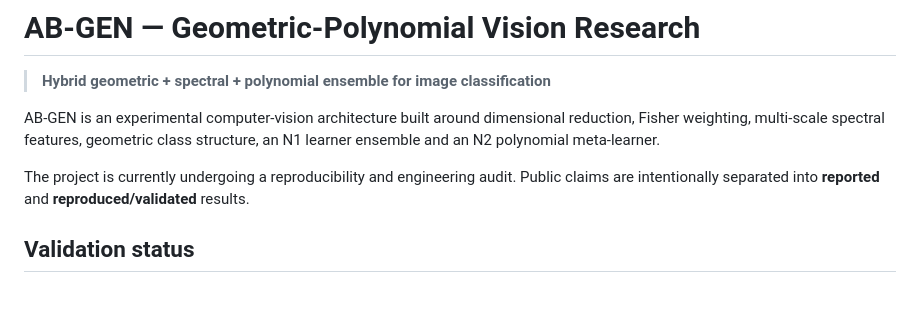
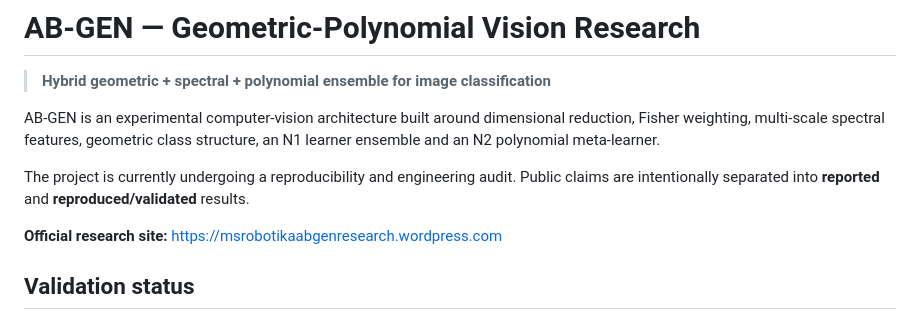
Before and after one commit to msrobotika/AB-GEN-Green-AI, a Markdown page: README.md, the part around the change. Rendered like a GitHub page; blank space fills up the shorter version.

Commit message:
docs: link official AB-GEN research site

```diff
--- a/README.md
+++ b/README.md
@@ -5,6 +5,8 @@
 AB-GEN is an experimental computer-vision architecture built around dimensional reduction, Fisher weighting, multi-scale spectral features, geometric class structure, an N1 learner ensemble and an N2 polynomial meta-learner.
 
 The project is currently undergoing a reproducibility and engineering audit. Public claims are intentionally separated into **reported** and **reproduced/validated** results.
+
+**Official research site:** https://msrobotikaabgenresearch.wordpress.com
 
 ## Validation status
 
```
